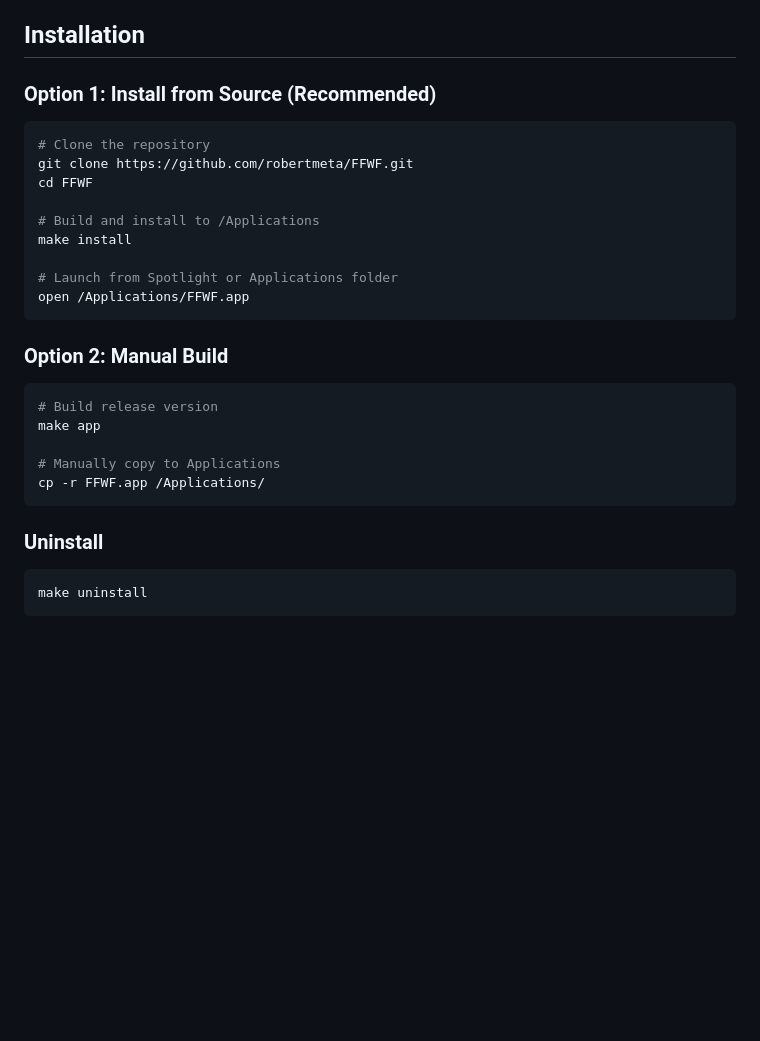
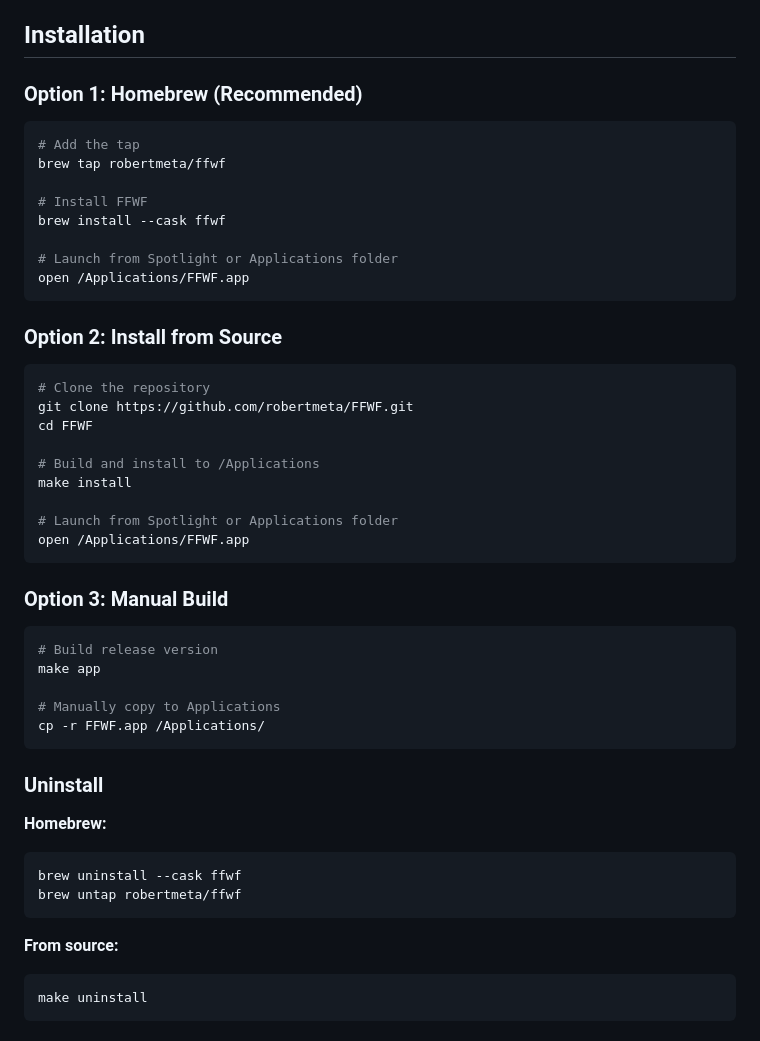
Before and after one commit to intelligrit/ffwf, a Markdown page: README.md, the part around the change. Drawn GitHub-style; blank space fills up the shorter version.

Commit message:
Add Homebrew installation instructions to README

````diff
--- a/README.md
+++ b/README.md
@@ -30,7 +30,20 @@ See [QUICKSTART.md](QUICKSTART.md) for end-user installation and usage instructi
 
 ## Installation
 
-### Option 1: Install from Source (Recommended)
+### Option 1: Homebrew (Recommended)
+
+```bash
+# Add the tap
+brew tap robertmeta/ffwf
+
+# Install FFWF
+brew install --cask ffwf
+
+# Launch from Spotlight or Applications folder
+open /Applications/FFWF.app
+```
+
+### Option 2: Install from Source
 
 ```bash
 # Clone the repository
@@ -44,7 +57,7 @@ make install
 open /Applications/FFWF.app
 ```
 
-### Option 2: Manual Build
+### Option 3: Manual Build
 
 ```bash
 # Build release version
@@ -56,6 +69,13 @@ cp -r FFWF.app /Applications/
 
 ### Uninstall
 
+**Homebrew:**
+```bash
+brew uninstall --cask ffwf
+brew untap robertmeta/ffwf
+```
+
+**From source:**
 ```bash
 make uninstall
 ```
````
